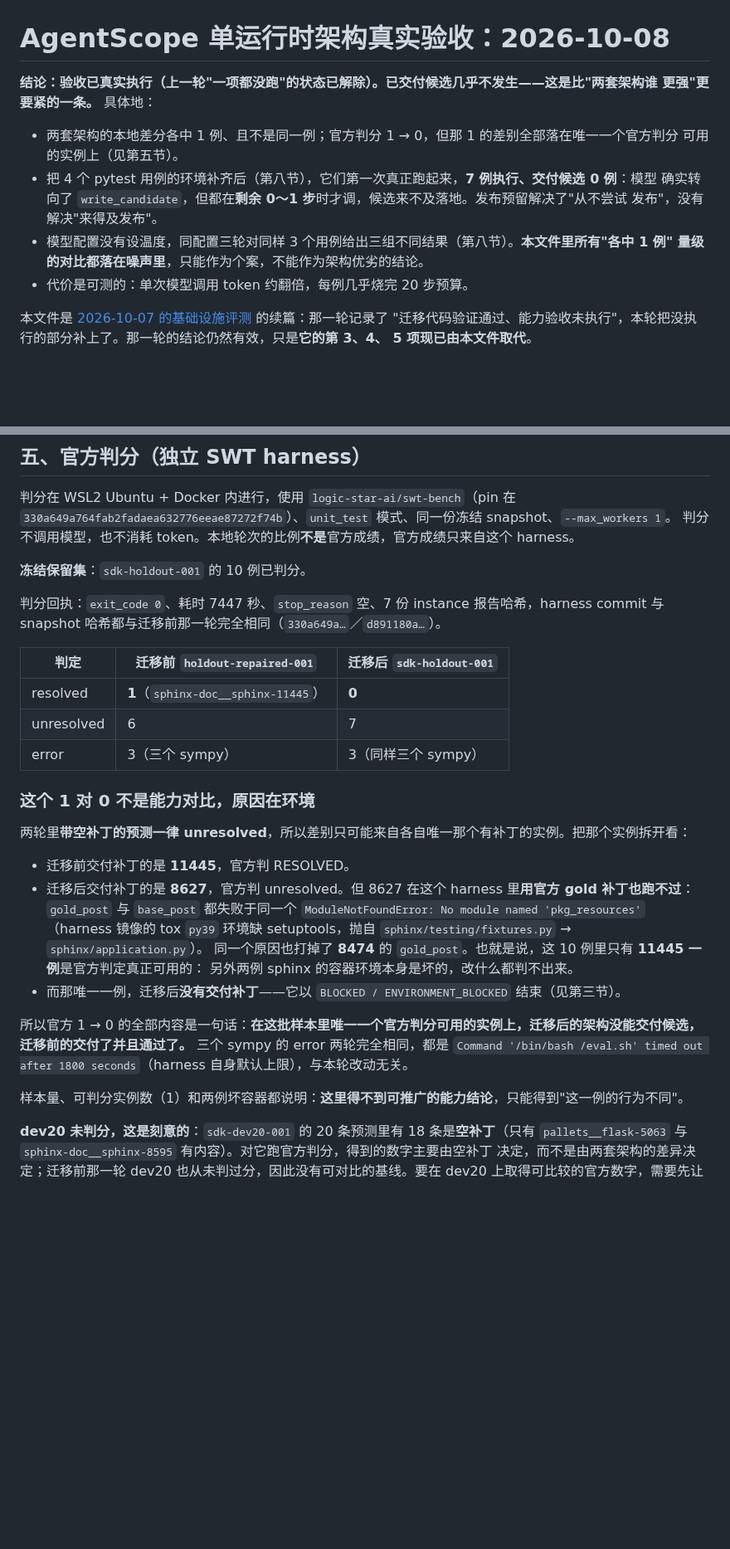
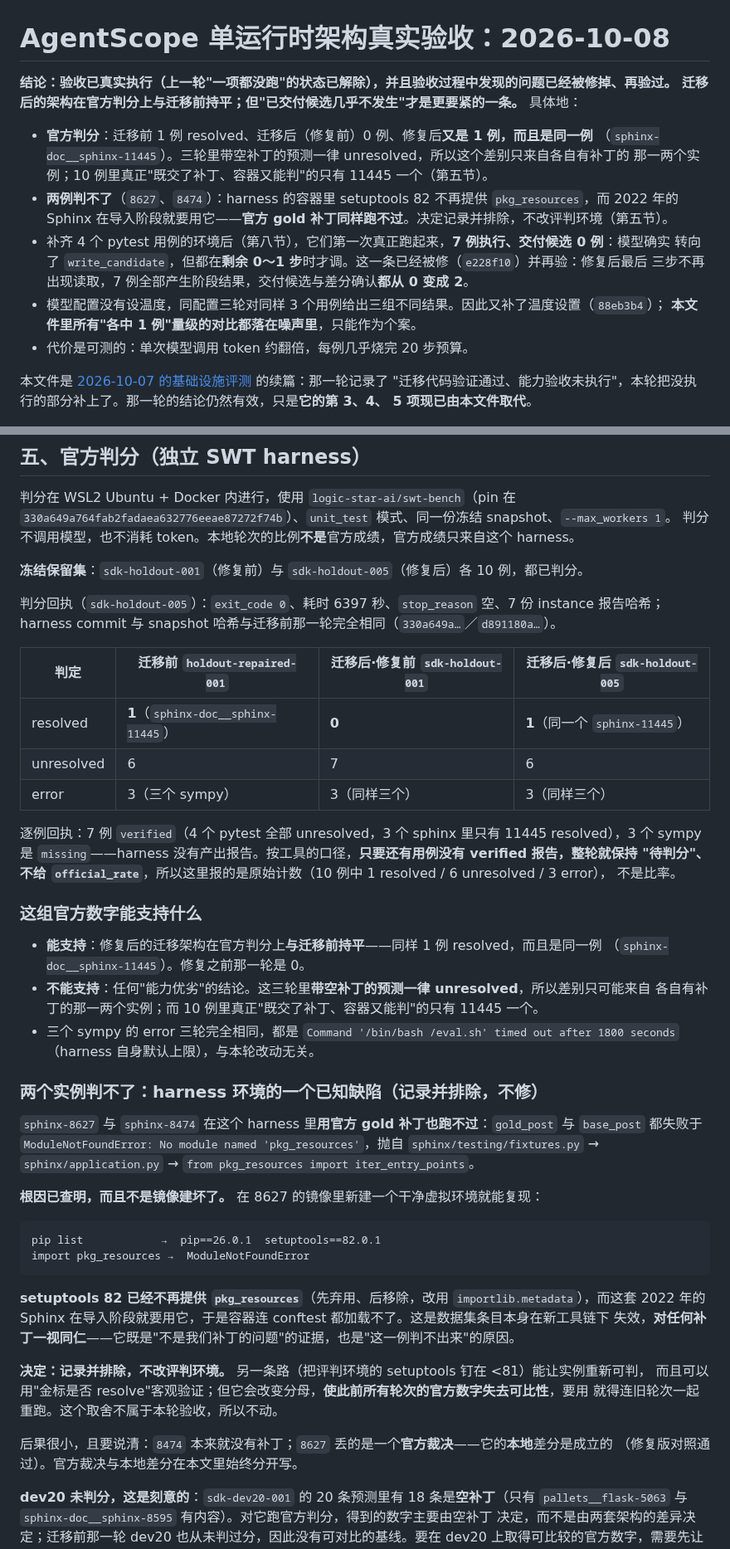
Before and after one commit to kyy-logs/ReproAgent, a Markdown page: docs/evaluations/2026-10-08-agentscope-acceptance.md, 2 parts joined by grey strips. Shown at 83% size. GitHub-like rendering; blank space fills up the shorter version.

Commit message:
docs: record the round-level official result and the two unjudgeable cases
The migrated architecture reaches 1 resolved of 10 in the pinned harness,
which is the same single case the pre-migration architecture resolved
(sphinx-11445) and one more than it managed before the reserve fix. The
file now shows all three rounds side by side, and states what that can
and cannot support: empty predictions are unresolved in every round, so
the difference can only come from the one or two instances that had a
patch, and only 11445 both had one and could be judged.

It also records why 8627 and 8474 cannot be judged here, with the cause
rather than the symptom: setuptools 82 no longer provides pkg_resources,
and that Sphinx imports it, so the container cannot even load its
conftest. Verified inside the image with a clean environment -- setuptools
82.0.1 installed, `import pkg_resources` failing. The dataset's own gold
patch fails the same way, which is what makes it unrelated to our patch.
The decision is to record and exclude rather than change the judging
environment, because that would change the denominator and cost the
comparability of every earlier round.

Also records the two tooling fixes this round produced: a failed official
attempt no longer costs the round, and the learning timeout test no longer
races its own preparation.

Co-Authored-By: Claude Code <noreply@anthropic.com>

````diff
--- a/docs/evaluations/2026-10-08-agentscope-acceptance.md
+++ b/docs/evaluations/2026-10-08-agentscope-acceptance.md
@@ -1,15 +1,18 @@
 # AgentScope 单运行时架构真实验收：2026-10-08
 
-**结论：验收已真实执行（上一轮"一项都没跑"的状态已解除）。已交付候选几乎不发生——这是比"两套架构谁
-更强"更要紧的一条。** 具体地：
+**结论：验收已真实执行（上一轮"一项都没跑"的状态已解除），并且验收过程中发现的问题已经被修掉、再验过。
+迁移后的架构在官方判分上与迁移前持平；但"已交付候选几乎不发生"才是更要紧的一条。** 具体地：
 
-- 两套架构的本地差分各中 1 例、且不是同一例；官方判分 1 → 0，但那 1 的差别全部落在唯一一个官方判分
-  可用的实例上（见第五节）。
-- 把 4 个 pytest 用例的环境补齐后（第八节），它们第一次真正跑起来，**7 例执行、交付候选 0 例**：模型
-  确实转向了 `write_candidate`，但都在**剩余 0～1 步**时才调，候选来不及落地。发布预留解决了"从不尝试
-  发布"，没有解决"来得及发布"。
-- 模型配置没有设温度，同配置三轮对同样 3 个用例给出三组不同结果（第八节）。**本文件里所有"各中 1 例"
-  量级的对比都落在噪声里**，只能作为个案，不能作为架构优劣的结论。
+- **官方判分**：迁移前 1 例 resolved、迁移后（修复前）0 例、修复后**又是 1 例，而且是同一例**
+  （`sphinx-doc__sphinx-11445`）。三轮里带空补丁的预测一律 unresolved，所以这个差别只来自各自有补丁的
+  那一两个实例；10 例里真正"既交了补丁、容器又能判"的只有 11445 一个（第五节）。
+- **两例判不了**（`8627`、`8474`）：harness 的容器里 setuptools 82 不再提供 `pkg_resources`，而 2022 年的
+  Sphinx 在导入阶段就要用它——**官方 gold 补丁同样跑不过**。决定记录并排除，不改评判环境（第五节）。
+- 补齐 4 个 pytest 用例的环境后（第八节），它们第一次真正跑起来，**7 例执行、交付候选 0 例**：模型确实
+  转向了 `write_candidate`，但都在**剩余 0～1 步**时才调。这一条已经被修（`e228f10`）并再验：修复后最后
+  三步不再出现读取，7 例全部产生阶段结果，交付候选与差分确认**都从 0 变成 2**。
+- 模型配置没有设温度，同配置三轮对同样 3 个用例给出三组不同结果。因此又补了温度设置（`88eb3b4`）；
+  **本文件里所有"各中 1 例"量级的对比都落在噪声里**，只能作为个案。
 - 代价是可测的：单次模型调用 token 约翻倍，每例几乎烧完 20 步预算。
 
 本文件是 [2026-10-07 的基础设施评测](2026-10-07-agentscope-infrastructure.md) 的续篇：那一轮记录了
@@ -122,34 +125,54 @@ dev20 从 7,878 涨到 16,359（2.08 倍）。机制是每步把完整对话重
 `330a649a764fab2fadaea632776eeae87272f74b`）、`unit_test` 模式、同一份冻结 snapshot、`--max_workers 1`。
 判分不调用模型，也不消耗 token。本地轮次的比例**不是**官方成绩，官方成绩只来自这个 harness。
 
-**冻结保留集**：`sdk-holdout-001` 的 10 例已判分。
+**冻结保留集**：`sdk-holdout-001`（修复前）与 `sdk-holdout-005`（修复后）各 10 例，都已判分。
 
-判分回执：`exit_code 0`、耗时 7447 秒、`stop_reason` 空、7 份 instance 报告哈希，harness commit 与
-snapshot 哈希都与迁移前那一轮完全相同（`330a649a…`／`d891180a…`）。
+判分回执（`sdk-holdout-005`）：`exit_code 0`、耗时 6397 秒、`stop_reason` 空、7 份 instance 报告哈希；
+harness commit 与 snapshot 哈希与迁移前那一轮完全相同（`330a649a…`／`d891180a…`）。
 
-| 判定 | 迁移前 `holdout-repaired-001` | 迁移后 `sdk-holdout-001` |
-| --- | --- | --- |
-| resolved | **1**（`sphinx-doc__sphinx-11445`） | **0** |
-| unresolved | 6 | 7 |
-| error | 3（三个 sympy） | 3（同样三个 sympy） |
+| 判定 | 迁移前 `holdout-repaired-001` | 迁移后·修复前 `sdk-holdout-001` | 迁移后·修复后 `sdk-holdout-005` |
+| --- | --- | --- | --- |
+| resolved | **1**（`sphinx-doc__sphinx-11445`） | **0** | **1**（同一个 `sphinx-11445`） |
+| unresolved | 6 | 7 | 6 |
+| error | 3（三个 sympy） | 3（同样三个） | 3（同样三个） |
 
-### 这个 1 对 0 不是能力对比，原因在环境
+逐例回执：7 例 `verified`（4 个 pytest 全部 unresolved，3 个 sphinx 里只有 11445 resolved），3 个
+sympy 是 `missing`——harness 没有产出报告。按工具的口径，**只要还有用例没有 verified 报告，整轮就保持
+"待判分"、不给 `official_rate`**，所以这里报的是原始计数（10 例中 1 resolved / 6 unresolved / 3 error），
+不是比率。
 
-两轮里**带空补丁的预测一律 unresolved**，所以差别只可能来自各自唯一那个有补丁的实例。把那个实例拆开看：
+### 这组官方数字能支持什么
 
-- 迁移前交付补丁的是 **11445**，官方判 RESOLVED。
-- 迁移后交付补丁的是 **8627**，官方判 unresolved。但 8627 在这个 harness 里**用官方 gold 补丁也跑不过**：
-  `gold_post` 与 `base_post` 都失败于同一个 `ModuleNotFoundError: No module named 'pkg_resources'`
-  （harness 镜像的 tox `py39` 环境缺 setuptools，抛自 `sphinx/testing/fixtures.py` → `sphinx/application.py`）。
-  同一个原因也打掉了 **8474** 的 `gold_post`。也就是说，这 10 例里只有 **11445 一例**是官方判定真正可用的：
-  另外两例 sphinx 的容器环境本身是坏的，改什么都判不出来。
-- 而那唯一一例，迁移后**没有交付补丁**——它以 `BLOCKED / ENVIRONMENT_BLOCKED` 结束（见第三节）。
+- **能支持**：修复后的迁移架构在官方判分上**与迁移前持平**——同样 1 例 resolved，而且是同一例
+  （`sphinx-doc__sphinx-11445`）。修复之前那一轮是 0。
+- **不能支持**：任何"能力优劣"的结论。这三轮里**带空补丁的预测一律 unresolved**，所以差别只可能来自
+  各自有补丁的那一两个实例；而 10 例里真正"既交了补丁、容器又能判"的只有 11445 一个。
+- 三个 sympy 的 error 三轮完全相同，都是
+  `Command '/bin/bash /eval.sh' timed out after 1800 seconds`（harness 自身默认上限），与本轮改动无关。
 
-所以官方 1 → 0 的全部内容是一句话：**在这批样本里唯一一个官方判分可用的实例上，迁移后的架构没能交付候选，
-迁移前的交付了并且通过了。** 三个 sympy 的 error 两轮完全相同，都是
-`Command '/bin/bash /eval.sh' timed out after 1800 seconds`（harness 自身默认上限），与本轮改动无关。
+### 两个实例判不了：harness 环境的一个已知缺陷（记录并排除，不修）
 
-样本量、可判分实例数（1）和两例坏容器都说明：**这里得不到可推广的能力结论**，只能得到"这一例的行为不同"。
+`sphinx-8627` 与 `sphinx-8474` 在这个 harness 里**用官方 gold 补丁也跑不过**：`gold_post` 与
+`base_post` 都失败于 `ModuleNotFoundError: No module named 'pkg_resources'`，抛自
+`sphinx/testing/fixtures.py` → `sphinx/application.py` → `from pkg_resources import iter_entry_points`。
+
+**根因已查明，而且不是镜像建坏了。** 在 8627 的镜像里新建一个干净虚拟环境就能复现：
+
+```text
+pip list            →  pip==26.0.1  setuptools==82.0.1
+import pkg_resources →  ModuleNotFoundError
+```
+
+**setuptools 82 已经不再提供 `pkg_resources`**（先弃用、后移除，改用 `importlib.metadata`），而这套
+2022 年的 Sphinx 在导入阶段就要用它，于是容器连 conftest 都加载不了。这是数据集条目本身在新工具链下
+失效，**对任何补丁一视同仁**——它既是"不是我们补丁的问题"的证据，也是"这一例判不出来"的原因。
+
+**决定：记录并排除，不改评判环境。** 另一条路（把评判环境的 setuptools 钉在 <81）能让实例重新可判，
+而且可以用"金标是否 resolve"客观验证；但它会改变分母，**使此前所有轮次的官方数字失去可比性**，要用
+就得连旧轮次一起重跑。这个取舍不属于本轮验收，所以不动。
+
+后果很小，且要说清：`8474` 本来就没有补丁；`8627` 丢的是一个**官方裁决**——它的**本地**差分是成立的
+（修复版对照通过）。官方裁决与本地差分在本文里始终分开写。
 
 
 
````
Also changed, not shown: other parts of docs/evaluations/2026-10-08-agentscope-acceptance.md (+22 -4 lines).
